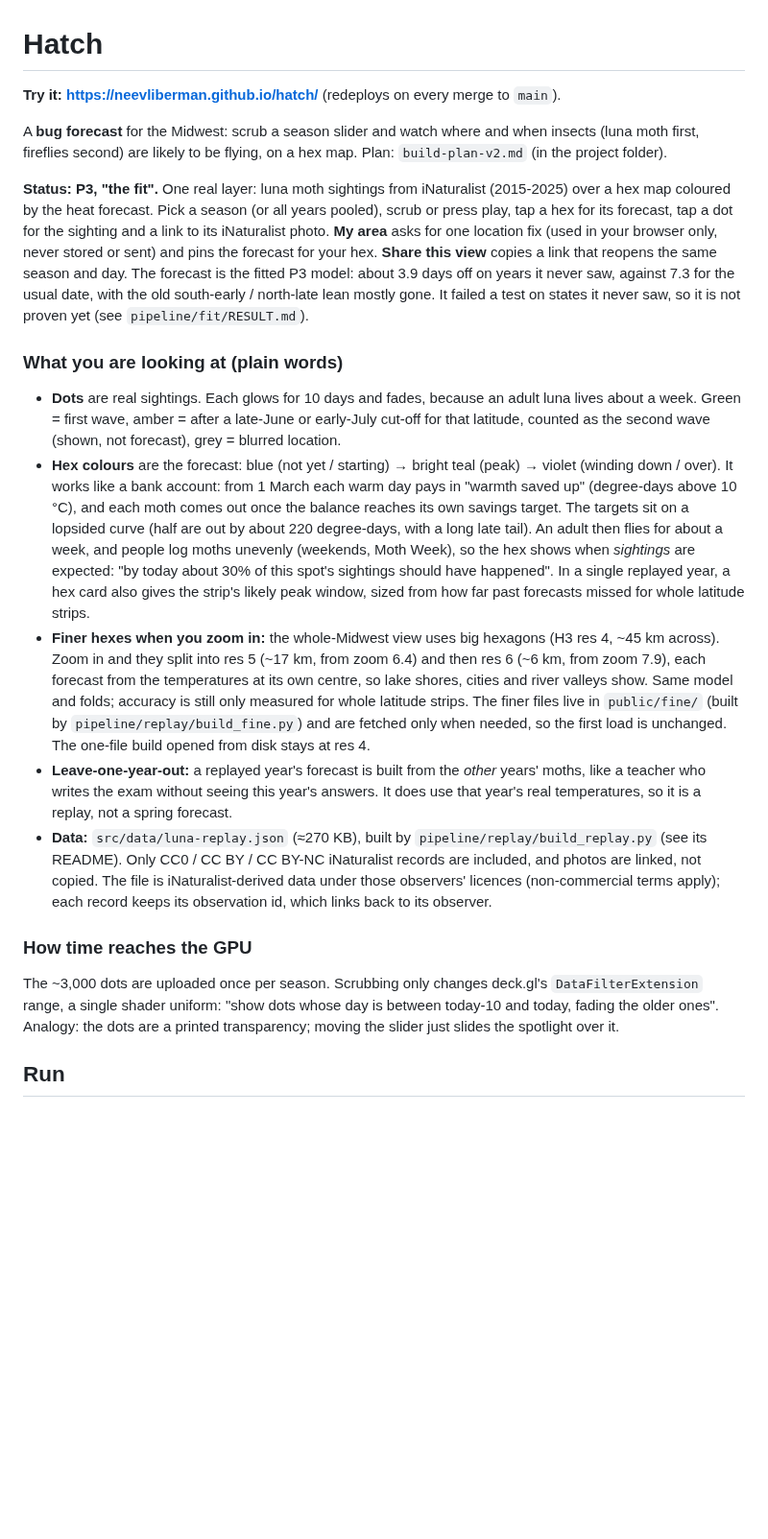
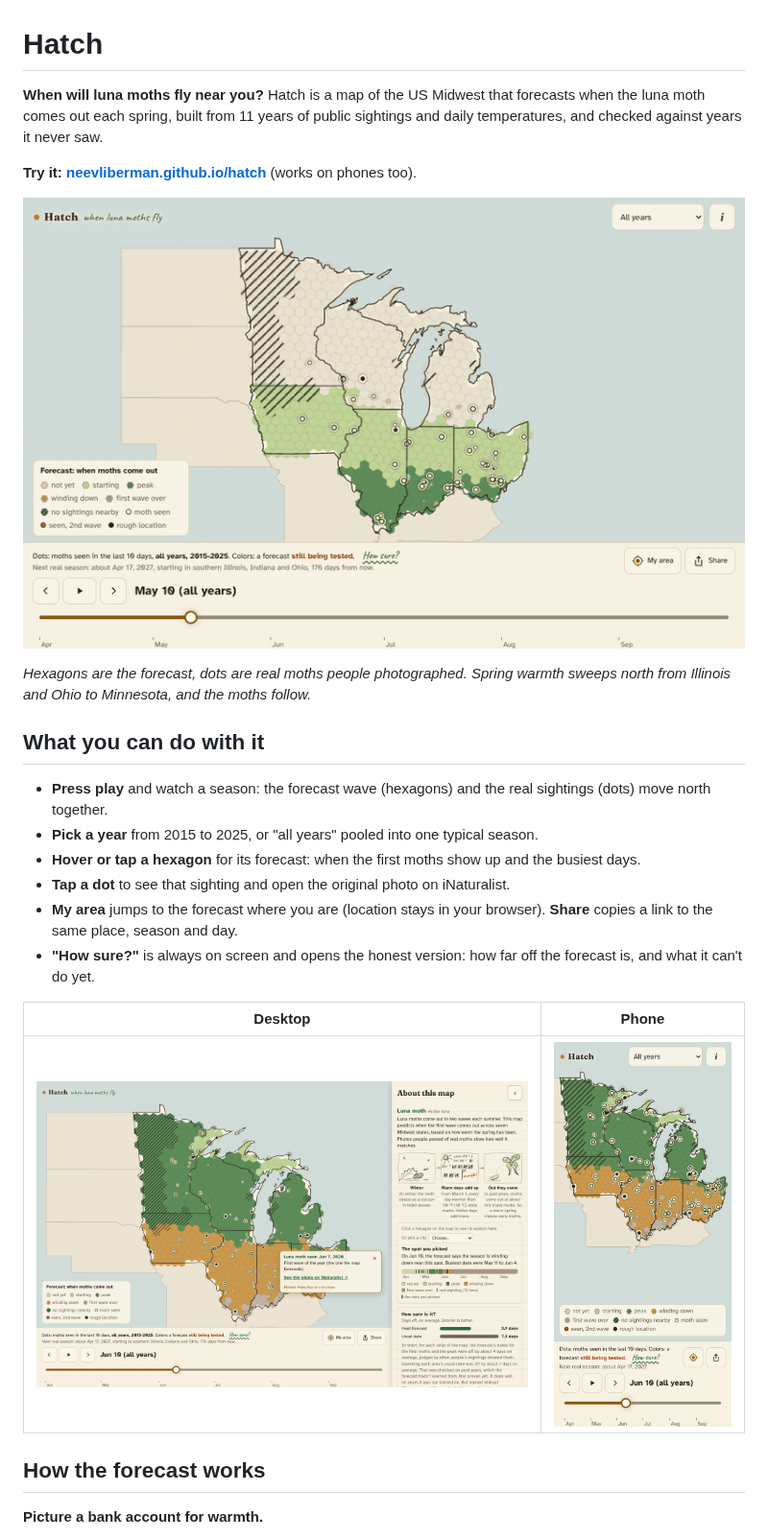
Before and after one commit to neevliberman/hatch, a Markdown page: README.md, the part around one of its changes. Shown at 96% size. Rendered like a GitHub page; pictures changed too: docs/media/about-panel.png (added), docs/media/phone.png (added), docs/media/season.gif (added); blank space fills up the shorter version.

```diff
--- a/README.md
+++ b/README.md
@@ -1,19 +1,27 @@
 # Hatch
 
-**Try it: https://neevliberman.github.io/hatch/** (redeploys on every merge to `main`).
+**When will luna moths fly near you?** Hatch is a map of the US Midwest that forecasts when the luna moth comes out each spring, built from 11 years of public sightings and daily temperatures, and checked against years it never saw.
 
-A **bug forecast** for the Midwest: scrub a season slider and watch where and when insects (luna moth first, fireflies second) are likely to be flying, on a hex map. Plan: `build-plan-v2.md` (in the project folder).
+**Try it: [neevliberman.github.io/hatch](https://neevliberman.github.io/hatch/)** (works on phones too).
 
-**Status: P3, "the fit".** One real layer: luna moth sightings from iNaturalist (2015-2025) over a hex map coloured by the heat forecast. Pick a season (or all years pooled), scrub or press play, tap a hex for its forecast, tap a dot for the sighting and a link to its iNaturalist photo. **My area** asks for one location fix (used in your browser only, never stored or sent) and pins the forecast for your hex. **Share this view** copies a link that reopens the same season and day. The forecast is the fitted P3 model: about 3.9 days off on years it never saw, against 7.3 for the usual date, with the old south-early / north-late lean mostly gone. It failed a test on states it never saw, so it is not proven yet (see `pipeline/fit/RESULT.md`).
+![A season of luna moths sweeping north across the Midwest, from mid-May to mid-July](docs/media/season.gif)
 
-### What you are looking at (plain words)
-- **Dots** are real sightings. Each glows for 10 days and fades, because an adult luna lives about a week. Green = first wave, amber = after a late-June or early-July cut-off for that latitude, counted as the second wave (shown, not forecast), grey = blurred location.
-- **Hex colours** are the forecast: blue (not yet / starting) → bright teal (peak) → violet (winding down / over). It works like a bank account: from 1 March each warm day pays in "warmth saved up" (degree-days above 10 °C), and each moth comes out once the balance reaches its own savings target. The targets sit on a lopsided curve (half are out by about 220 degree-days, with a long late tail). An adult then flies for about a week, and people log moths unevenly (weekends, Moth Week), so the hex shows when *sightings* are expected: "by today about 30% of this spot's sightings should have happened". In a single replayed year, a hex card also gives the strip's likely peak window, sized from how far past forecasts missed for whole latitude strips.
-- **Finer hexes when you zoom in:** the whole-Midwest view uses big hexagons (H3 res 4, ~45 km across). Zoom in and they split into res 5 (~17 km, from zoom 6.4) and then res 6 (~6 km, from zoom 7.9), each forecast from the temperatures at its own centre, so lake shores, cities and river valleys show. Same model and folds; accuracy is still only measured for whole latitude strips. The finer files live in `public/fine/` (built by `pipeline/replay/build_fine.py`) and are fetched only when needed, so the first load is unchanged. The one-file build opened from disk stays at res 4.
-- **Leave-one-year-out:** a replayed year's forecast is built from the *other* years' moths, like a teacher who writes the exam without seeing this year's answers. It does use that year's real temperatures, so it is a replay, not a spring forecast.
-- **Data:** `src/data/luna-replay.json` (≈270 KB), built by `pipeline/replay/build_replay.py` (see its README). Only CC0 / CC BY / CC BY-NC iNaturalist records are included, and photos are linked, not copied. The file is iNaturalist-derived data under those observers' licences (non-commercial terms apply); each record keeps its observation id, which links back to its observer.
+*Hexagons are the forecast, dots are real moths people photographed. Spring warmth sweeps north from Illinois and Ohio to Minnesota, and the moths follow.*
 
-### How time reaches the GPU
-The ~3,000 dots are uploaded once per season. Scrubbing only changes deck.gl's `DataFilterExtension` range, a single shader uniform: "show dots whose day is between today-10 and today, fading the older ones". Analogy: the dots are a printed transparency; moving the slider just slides the spotlight over it.
+## What you can do with it
 
-## Run
+- **Press play** and watch a season: the forecast wave (hexagons) and the real sightings (dots) move north together.
+- **Pick a year** from 2015 to 2025, or "all years" pooled into one typical season.
+- **Hover or tap a hexagon** for its forecast: when the first moths show up and the busiest days.
+- **Tap a dot** to see that sighting and open the original photo on iNaturalist.
+- **My area** jumps to the forecast where you are (location stays in your browser). **Share** copies a link to the same place, season and day.
+- **"How sure?"** is always on screen and opens the honest version: how far off the forecast is, and what it can't do yet.
+
+| Desktop | Phone |
+|---|---|
+| <img src="docs/media/about-panel.png" alt="Desktop: the map with a sighting card open and the About panel explaining the model with hand-drawn sketches" width="560"> | <img src="docs/media/phone.png" alt="Phone: the whole Midwest map, legend and time controls in portrait" width="200"> |
+
+## How the forecast works
+
+**Picture a bank account for warmth.**
+
```
Also changed, not shown: other parts of README.md (+91 -38 lines), docs/engineering.md (added, +38 -0 lines), d2.png (deleted), docs/media/desktop.png (added).
